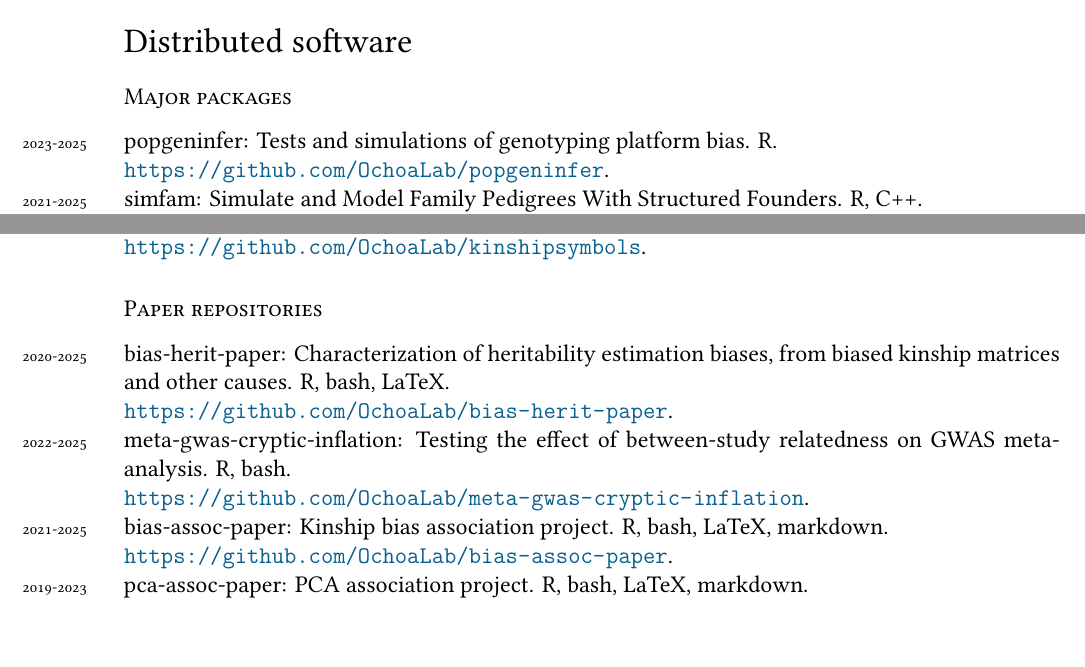
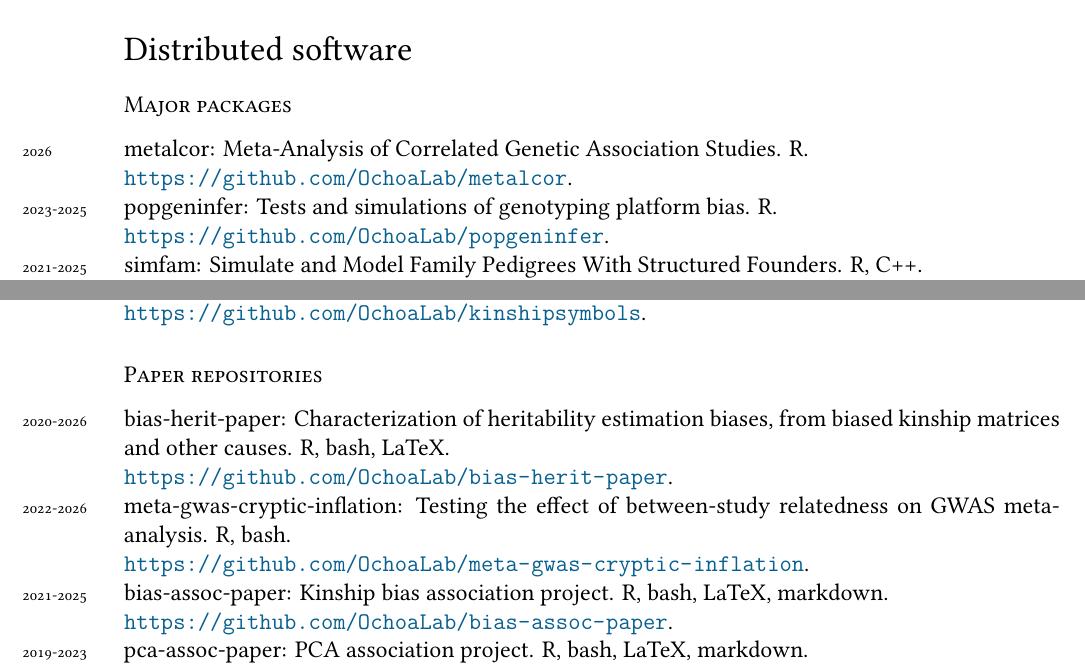
Before and after one commit to alexviiia/cv, a LaTeX CV (cv.tex, which reads software.tex): two parts of pages 3 and 4 of 13, joined at a grey line, cut so that both start at the same text. Compiled offline with XeLaTeX; a missing font is replaced by an installed copy or a similar font.

Commit message:
software: added metalcor, updated all dates

```diff
--- a/software.tex
+++ b/software.tex
@@ -1,5 +1,6 @@
 % AUTOMATICALLY GENERATED by softwareMkTex.pl!  DO NOT EDIT!
 
 \subsection*{Major packages}
+\years{2026}metalcor: Meta-Analysis of Correlated Genetic Association Studies. R. \\ \url{https://github.com/OchoaLab/metalcor}.\\
 \years{2023-2025}popgeninfer: Tests and simulations of genotyping platform bias. R. \\ \url{https://github.com/OchoaLab/popgeninfer}.\\
 \years{2021-2025}simfam: Simulate and Model Family Pedigrees With Structured Founders. R, C++. \\ Available on \href{https://cran.r-project.org/package=simfam}{CRAN} and \url{https://github.com/OchoaLab/simfam}.\\
@@ -20,11 +21,11 @@
 \years{2021-2025}genbin: R wrappers for binaries in genetics. R. \\ \url{https://github.com/OchoaLab/genbin}.\\
 \years{2020-2023}ligera: LIght GEnetic Robust Association. R, C++. \\ \url{https://github.com/OchoaLab/ligera}.\\
 \years{2019-2022}popkinsuppl: Supplement to "popkin" package. R. \\ \url{https://github.com/OchoaLab/popkinsuppl}.\\
-\years{2019-2024}kinshipsymbols: Math symbols for statistical genetics. LaTeX. \\ \url{https://github.com/OchoaLab/kinshipsymbols}.
+\years{2019-2025}kinshipsymbols: Math symbols for statistical genetics. LaTeX. \\ \url{https://github.com/OchoaLab/kinshipsymbols}.
 
 \subsection*{Paper repositories}
-\years{2020-2025}bias-herit-paper: Characterization of heritability estimation biases, from biased kinship matrices and other causes. R, bash, LaTeX. \\ \url{https://github.com/OchoaLab/bias-herit-paper}.\\
-\years{2022-2025}meta-gwas-cryptic-inflation: Testing the effect of between-study relatedness on GWAS meta-analysis. R, bash. \\ \url{https://github.com/OchoaLab/meta-gwas-cryptic-inflation}.\\
+\years{2020-2026}bias-herit-paper: Characterization of heritability estimation biases, from biased kinship matrices and other causes. R, bash, LaTeX. \\ \url{https://github.com/OchoaLab/bias-herit-paper}.\\
+\years{2022-2026}meta-gwas-cryptic-inflation: Testing the effect of between-study relatedness on GWAS meta-analysis. R, bash. \\ \url{https://github.com/OchoaLab/meta-gwas-cryptic-inflation}.\\
 \years{2021-2025}bias-assoc-paper: Kinship bias association project. R, bash, LaTeX, markdown. \\ \url{https://github.com/OchoaLab/bias-assoc-paper}.\\
 \years{2019-2023}pca-assoc-paper: PCA association project. R, bash, LaTeX, markdown. \\ \url{https://github.com/OchoaLab/pca-assoc-paper}.\\
 \years{2019-2025}data: Instructions for real data processing shared across projects. R, bash, Perl, markdown. \\ \url{https://github.com/OchoaLab/data}.\\
```
Also changed, not shown: cv.pdf, software.tex (8 more changed lines).
